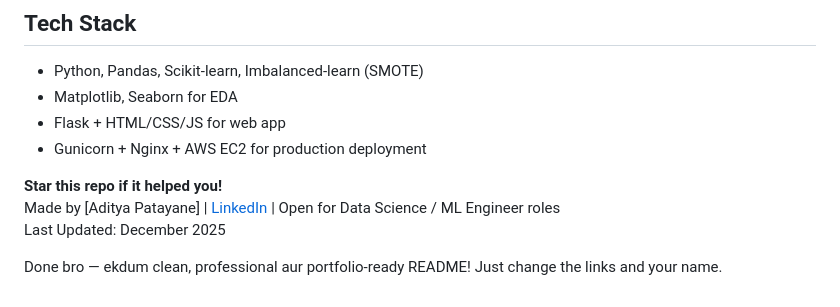
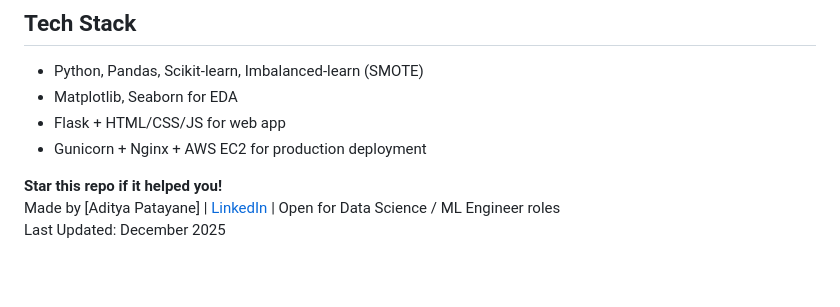
Before and after one commit to Aditya12084/cust-churn-pred, a Markdown page: README.md, the part around the change. GitHub-like rendering; blank space fills up the shorter version.

```diff
--- a/README.md
+++ b/README.md
@@ -106,5 +106,3 @@ python web-app/app.py
 **Star this repo if it helped you!**
 Made by [Aditya Patayane] | [LinkedIn](https://www.linkedin.com/in/aditya-patayane-a506b1252/) | Open for Data Science / ML Engineer roles
 Last Updated: December 2025
-
-Done bro — ekdum clean, professional aur portfolio-ready README! Just change the links and your name.
```
